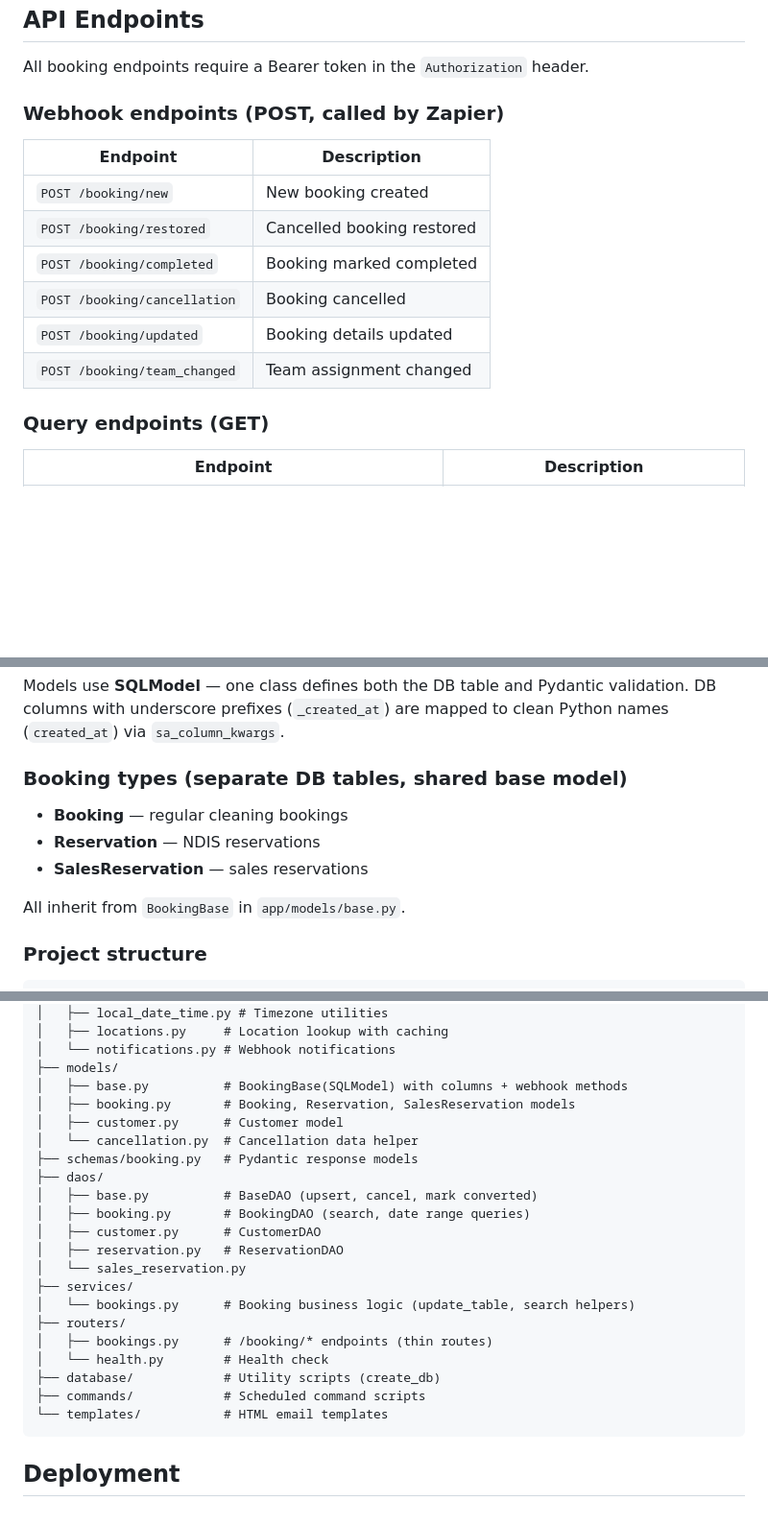
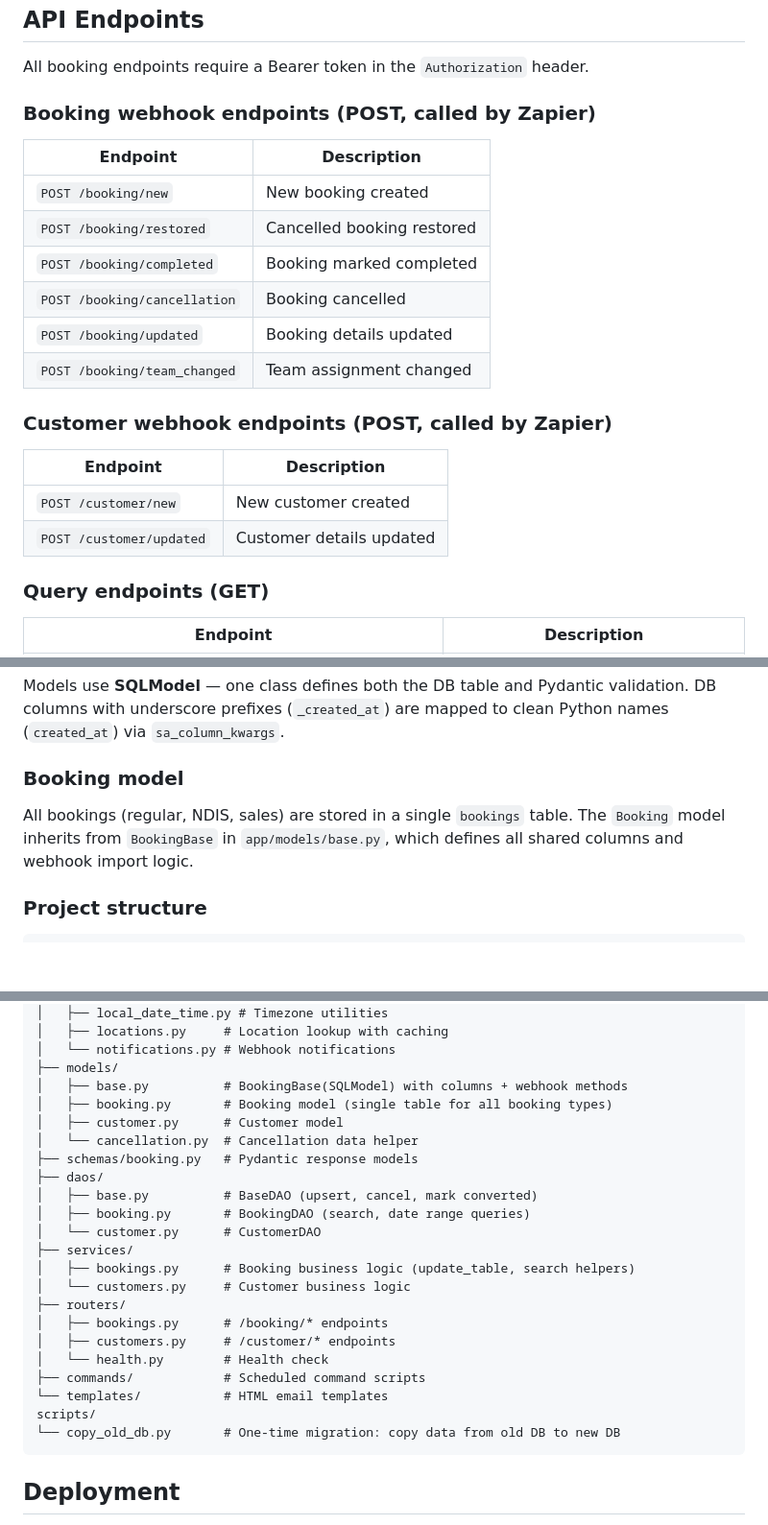
Before and after one commit to mschulz/m2m-bookings-mcp, a Markdown page: README.md, 3 parts joined by grey strips. Shown at 96% size. Drawn GitHub-style; blank space fills up the shorter version.

Commit message:
update README to reflect current codebase
Co-Authored-By: Claude Opus 4.6 <noreply@anthropic.com>

````diff
--- a/README.md
+++ b/README.md
@@ -56,7 +54,7 @@ uvicorn app.main:app --host 0.0.0.0 --port $PORT
 
 All booking endpoints require a Bearer token in the `Authorization` header.
 
-### Webhook endpoints (POST, called by Zapier)
+### Booking webhook endpoints (POST, called by Zapier)
 
 | Endpoint | Description |
 |---|---|
@@ -66,6 +64,13 @@ All booking endpoints require a Bearer token in the `Authorization` header.
 | `POST /booking/cancellation` | Booking cancelled |
 | `POST /booking/updated` | Booking details updated |
 | `POST /booking/team_changed` | Team assignment changed |
+
+### Customer webhook endpoints (POST, called by Zapier)
+
+| Endpoint | Description |
+|---|---|
+| `POST /customer/new` | New customer created |
+| `POST /customer/updated` | Customer details updated |
 
 ### Query endpoints (GET)
 
@@ -116,13 +121,9 @@ npx @modelcontextprotocol/inspector http://localhost:8000/mcp
 
 Models use **SQLModel** — one class defines both the DB table and Pydantic validation. DB columns with underscore prefixes (`_created_at`) are mapped to clean Python names (`created_at`) via `sa_column_kwargs`.
 
-### Booking types (separate DB tables, shared base model)
+### Booking model
 
-- **Booking** — regular cleaning bookings
-- **Reservation** — NDIS reservations
-- **SalesReservation** — sales reservations
-
-All inherit from `BookingBase` in `app/models/base.py`.
+All bookings (regular, NDIS, sales) are stored in a single `bookings` table. The `Booking` model inherits from `BookingBase` in `app/models/base.py`, which defines all shared columns and webhook import logic.
 
 ### Project structure
 
@@ -142,24 +143,25 @@ app/
 │   └── notifications.py # Webhook notifications
 ├── models/
 │   ├── base.py          # BookingBase(SQLModel) with columns + webhook methods
-│   ├── booking.py       # Booking, Reservation, SalesReservation models
+│   ├── booking.py       # Booking model (single table for all booking types)
 │   ├── customer.py      # Customer model
 │   └── cancellation.py  # Cancellation data helper
 ├── schemas/booking.py   # Pydantic response models
 ├── daos/
 │   ├── base.py          # BaseDAO (upsert, cancel, mark converted)
 │   ├── booking.py       # BookingDAO (search, date range queries)
-│   ├── customer.py      # CustomerDAO
-│   ├── reservation.py   # ReservationDAO
-│   └── sales_reservation.py
+│   └── customer.py      # CustomerDAO
 ├── services/
-│   └── bookings.py      # Booking business logic (update_table, search helpers)
+│   ├── bookings.py      # Booking business logic (update_table, search helpers)
+│   └── customers.py     # Customer business logic
 ├── routers/
-│   ├── bookings.py      # /booking/* endpoints (thin routes)
+│   ├── bookings.py      # /booking/* endpoints
+│   ├── customers.py     # /customer/* endpoints
 │   └── health.py        # Health check
-├── database/            # Utility scripts (create_db)
 ├── commands/            # Scheduled command scripts
 └── templates/           # HTML email templates
+scripts/
+└── copy_old_db.py       # One-time migration: copy data from old DB to new DB
 ```
 
 ## Deployment
````
Also changed, not shown: other parts of README.md (+1 -3 lines).
